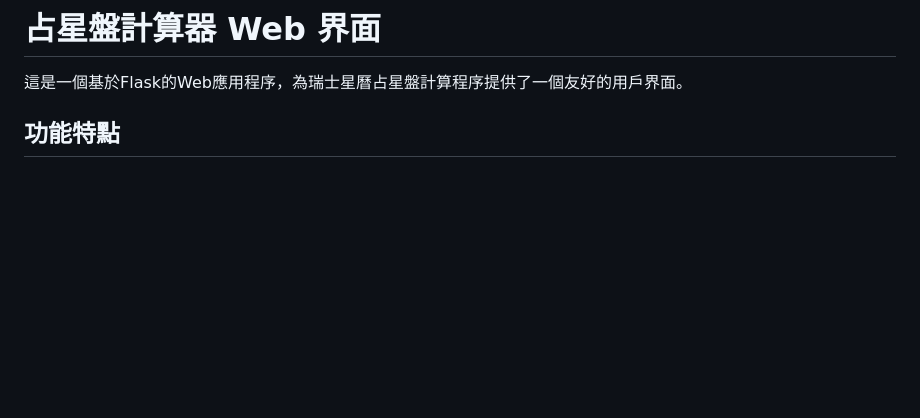
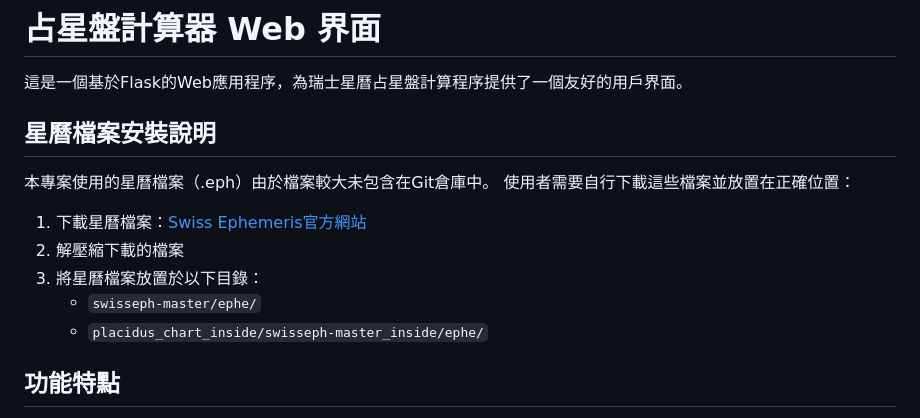
Before and after one commit to DennisPai/lifepharos_placidus, a Markdown page: README.md, the part around the change. GitHub-like rendering; blank space fills up the shorter version.

Commit message:
更新README：添加星曆檔案安裝說明

```diff
--- a/README.md
+++ b/README.md
@@ -1,6 +1,17 @@
 # 占星盤計算器 Web 界面
 
 這是一個基於Flask的Web應用程序，為瑞士星曆占星盤計算程序提供了一個友好的用戶界面。
+
+## 星曆檔案安裝說明
+
+本專案使用的星曆檔案（.eph）由於檔案較大未包含在Git倉庫中。
+使用者需要自行下載這些檔案並放置在正確位置：
+
+1. 下載星曆檔案：[Swiss Ephemeris官方網站](https://www.astro.com/ftp/swisseph/)
+2. 解壓縮下載的檔案
+3. 將星曆檔案放置於以下目錄：
+   - `swisseph-master/ephe/`
+   - `placidus_chart_inside/swisseph-master_inside/ephe/`
 
 ## 功能特點
 
```
